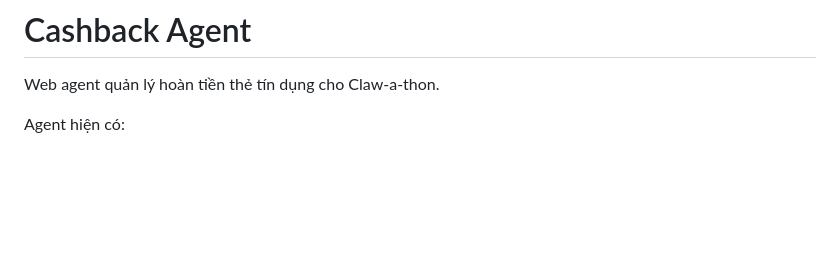
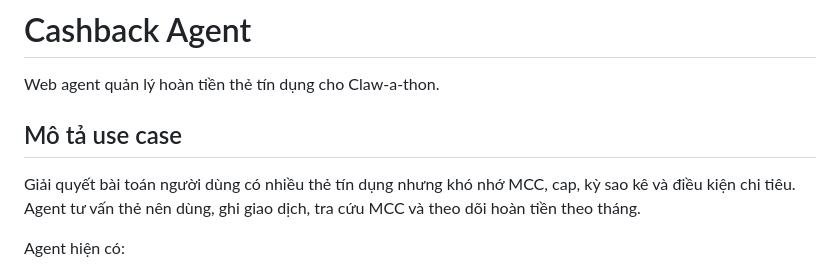
Before and after one commit to edwardglxx/claw-a-thon-making-money, a Markdown page: README.md, the part around the change. GitHub-like rendering; blank space fills up the shorter version.

Commit message:
Add contest use case description

```diff
--- a/README.md
+++ b/README.md
@@ -1,6 +1,10 @@
 # Cashback Agent
 
 Web agent quản lý hoàn tiền thẻ tín dụng cho Claw-a-thon.
+
+## Mô tả use case
+
+Giải quyết bài toán người dùng có nhiều thẻ tín dụng nhưng khó nhớ MCC, cap, kỳ sao kê và điều kiện chi tiêu. Agent tư vấn thẻ nên dùng, ghi giao dịch, tra cứu MCC và theo dõi hoàn tiền theo tháng.
 
 Agent hiện có:
 
```
